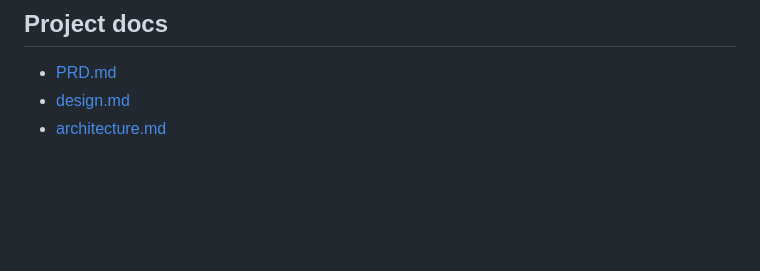
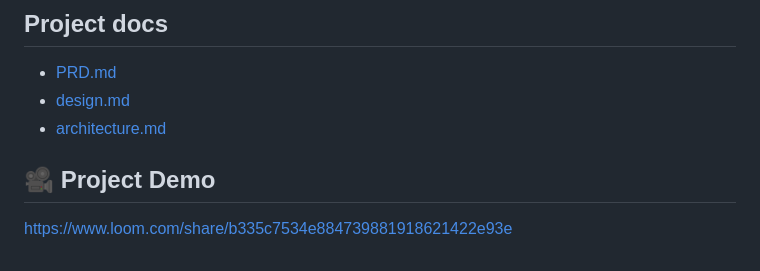
Before and after one commit to Akshaya1412/Lenny-Growth-Assistant, a Markdown page: README.md, the part around the change. Rendered like a GitHub page; blank space fills up the shorter version.

Commit message:
Add project demo link to README

```diff
--- a/README.md
+++ b/README.md
@@ -139,3 +139,6 @@ python -m pytest -q
 - [PRD.md](PRD.md)
 - [design.md](design.md)
 - [architecture.md](architecture.md)
+
+## 🎥 Project Demo
+https://www.loom.com/share/b335c7534e884739881918621422e93e
```
